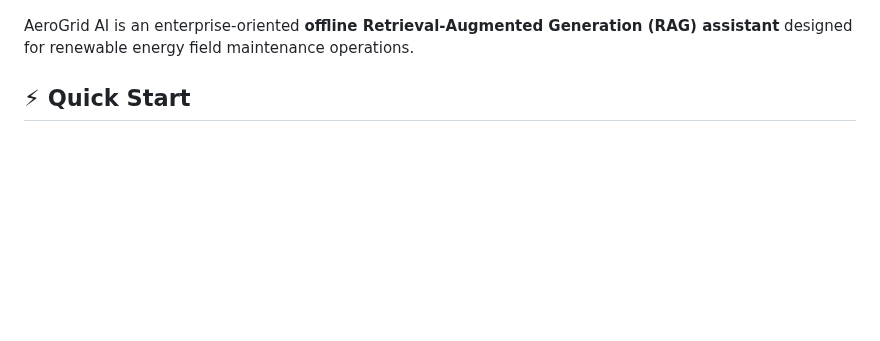
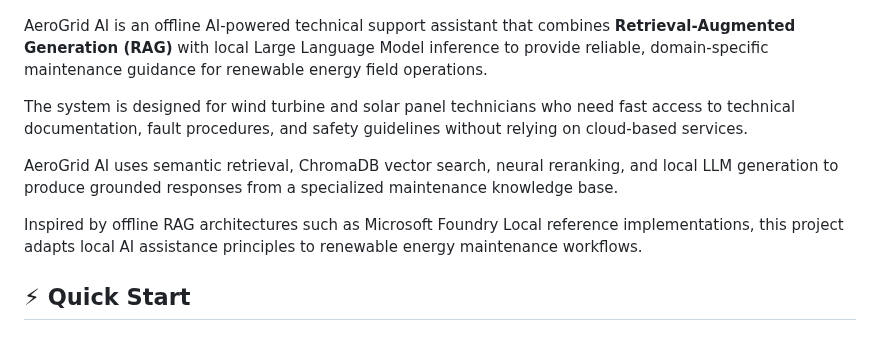
Before and after one commit to zeynepsumeyyedemirel-code/AeroGrid_AI, a Markdown page: README.md, the part around the change. GitHub-like rendering; blank space fills up the shorter version.

Commit message:
Improve README introduction

```diff
--- a/README.md
+++ b/README.md
@@ -6,7 +6,13 @@
   <img src="https://raw.githubusercontent.com/zeynepsumeyyedemirel-code/AeroGrid_AI/main/screenshots/aerogrid-dashboard-demo.png" width="800">
 </p>
 
-AeroGrid AI is an enterprise-oriented **offline Retrieval-Augmented Generation (RAG) assistant** designed for renewable energy field maintenance operations.
+AeroGrid AI is an offline AI-powered technical support assistant that combines **Retrieval-Augmented Generation (RAG)** with local Large Language Model inference to provide reliable, domain-specific maintenance guidance for renewable energy field operations.
+
+The system is designed for wind turbine and solar panel technicians who need fast access to technical documentation, fault procedures, and safety guidelines without relying on cloud-based services.
+
+AeroGrid AI uses semantic retrieval, ChromaDB vector search, neural reranking, and local LLM generation to produce grounded responses from a specialized maintenance knowledge base.
+
+Inspired by offline RAG architectures such as Microsoft Foundry Local reference implementations, this project adapts local AI assistance principles to renewable energy maintenance workflows.
 
 ## ⚡ Quick Start
 
```
